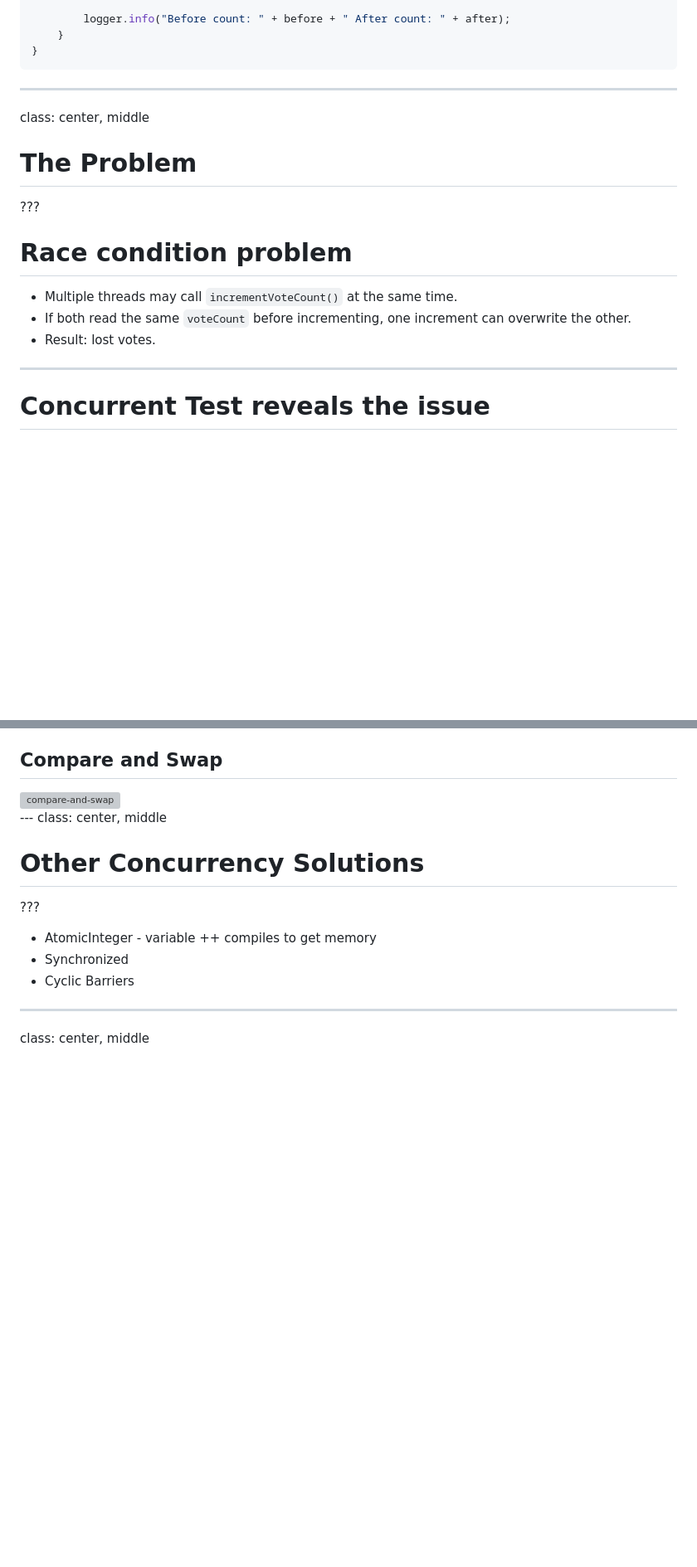
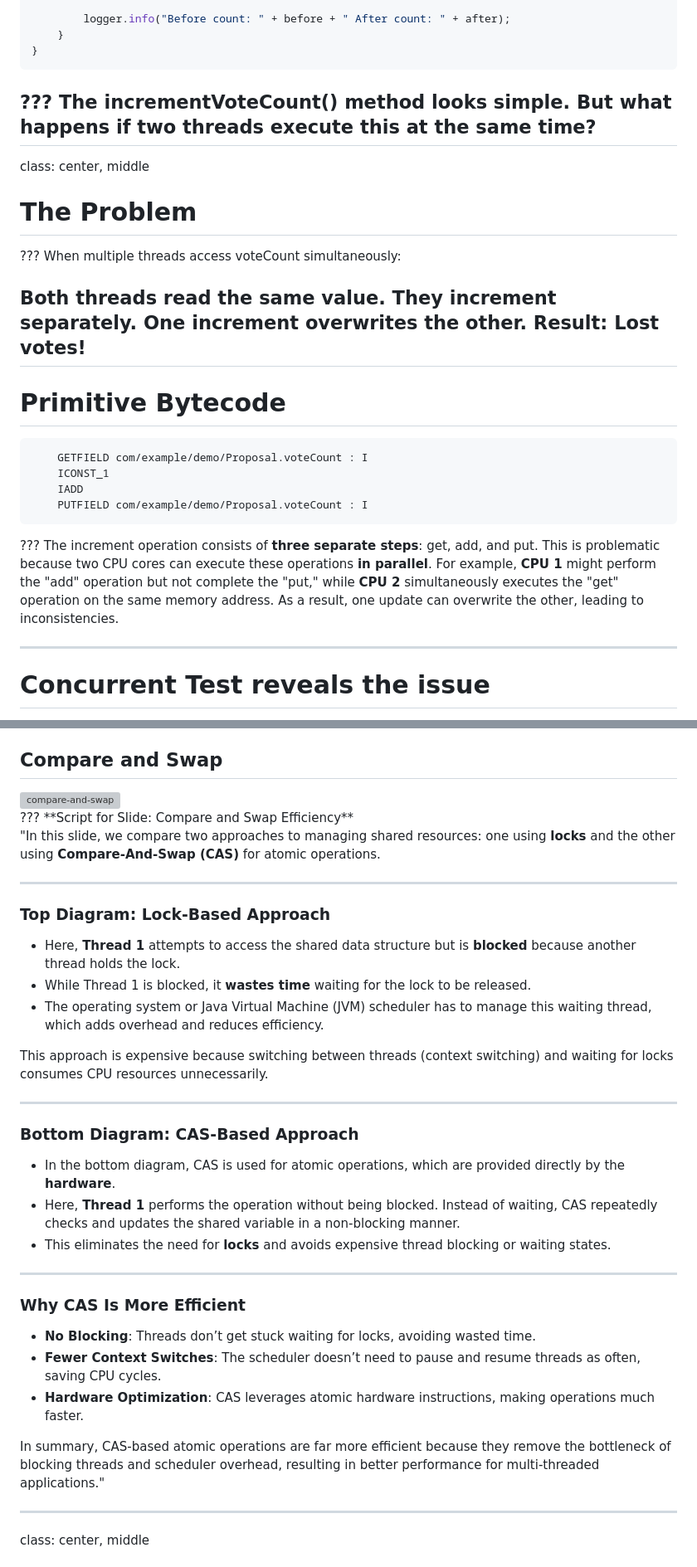
Before and after one commit to TomSpencerLondon/concurrency-basics, a Markdown page: markdown.md, 2 parts joined by grey strips. Shown at 83% size. Drawn GitHub-style; blank space fills up the shorter version; grey boxes are pictures that could not be loaded.

````diff
--- a/markdown.md
+++ b/markdown.md
@@ -42,18 +39,35 @@ public class Proposal {
     }
 }
 ```
-
+???
+The incrementVoteCount() method looks simple.
+But what happens if two threads execute this at the same time?
 ---
 class: center, middle
 
 # The Problem
 
 ???
-# Race condition problem
+When multiple threads access voteCount simultaneously:
 
-- Multiple threads may call `incrementVoteCount()` at the same time.
-- If both read the same `voteCount` before incrementing, one increment can overwrite the other.
-- Result: lost votes.
+Both threads read the same value.
+They increment separately.
+One increment overwrites the other.
+Result: Lost votes!
+---
+# Primitive Bytecode
+```byte
+    GETFIELD com/example/demo/Proposal.voteCount : I
+    ICONST_1
+    IADD
+    PUTFIELD com/example/demo/Proposal.voteCount : I
+```
+???
+The increment operation consists of **three separate steps**: get, add, and put.
+This is problematic because two CPU cores can execute these operations **in parallel**.
+For example, **CPU 1** might perform the "add" operation but not complete the "put,"
+while **CPU 2** simultaneously executes the "get" operation on the same memory address.
+As a result, one update can overwrite the other, leading to inconsistencies.
 
 ---
 
@@ -232,15 +210,36 @@ Advantage:
 
 </div>
 </div>
+???
+**Script for Slide: Compare and Swap Efficiency**
+
+"In this slide, we compare two approaches to managing shared resources: one using **locks** and the other using **Compare-And-Swap (CAS)** for atomic operations.
+
 ---
-class: center, middle
 
-# Other Concurrency Solutions
+### **Top Diagram: Lock-Based Approach**
+- Here, **Thread 1** attempts to access the shared data structure but is **blocked** because another thread holds the lock.
+- While Thread 1 is blocked, it **wastes time** waiting for the lock to be released.
+- The operating system or Java Virtual Machine (JVM) scheduler has to manage this waiting thread, which adds overhead and reduces efficiency.
 
-???
-- AtomicInteger - variable ++ compiles to get memory
-- Synchronized
-- Cyclic Barriers
+This approach is expensive because switching between threads (context switching) and waiting for locks consumes CPU resources unnecessarily.
+
+---
+
+### **Bottom Diagram: CAS-Based Approach**
+- In the bottom diagram, CAS is used for atomic operations, which are provided directly by the **hardware**.
+- Here, **Thread 1** performs the operation without being blocked. Instead of waiting, CAS repeatedly checks and updates the shared variable in a non-blocking manner.
+- This eliminates the need for **locks** and avoids expensive thread blocking or waiting states.
+
+---
+
+### **Why CAS Is More Efficient**
+- **No Blocking**: Threads don’t get stuck waiting for locks, avoiding wasted time.
+- **Fewer Context Switches**: The scheduler doesn’t need to pause and resume threads as often, saving CPU cycles.
+- **Hardware Optimization**: CAS leverages atomic hardware instructions, making operations much faster.
+
+In summary, CAS-based atomic operations are far more efficient because they remove the bottleneck of blocking threads and scheduler overhead, resulting in better performance for multi-threaded applications."
+
 ---
 class: center, middle
 
````
Also changed, not shown: other parts of markdown.md (+62 -96 lines).
